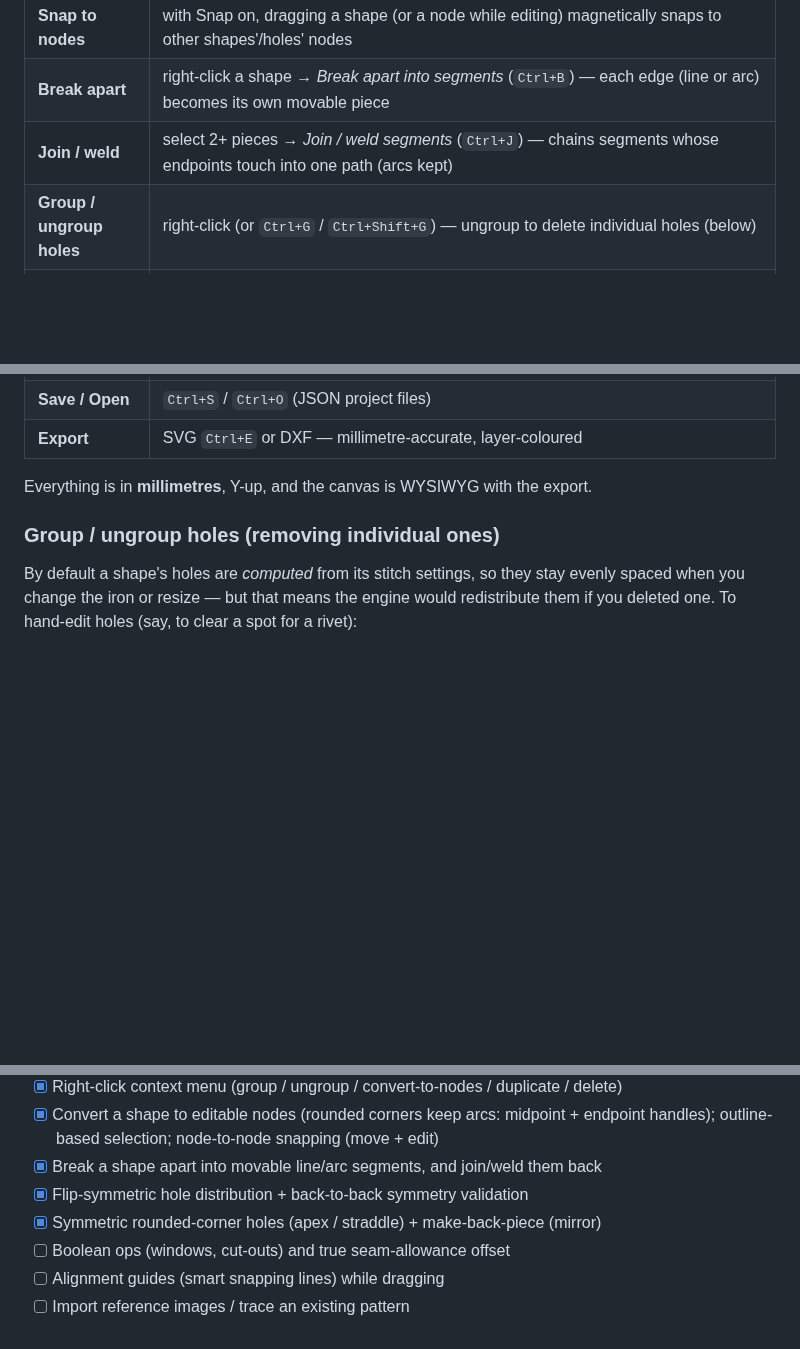
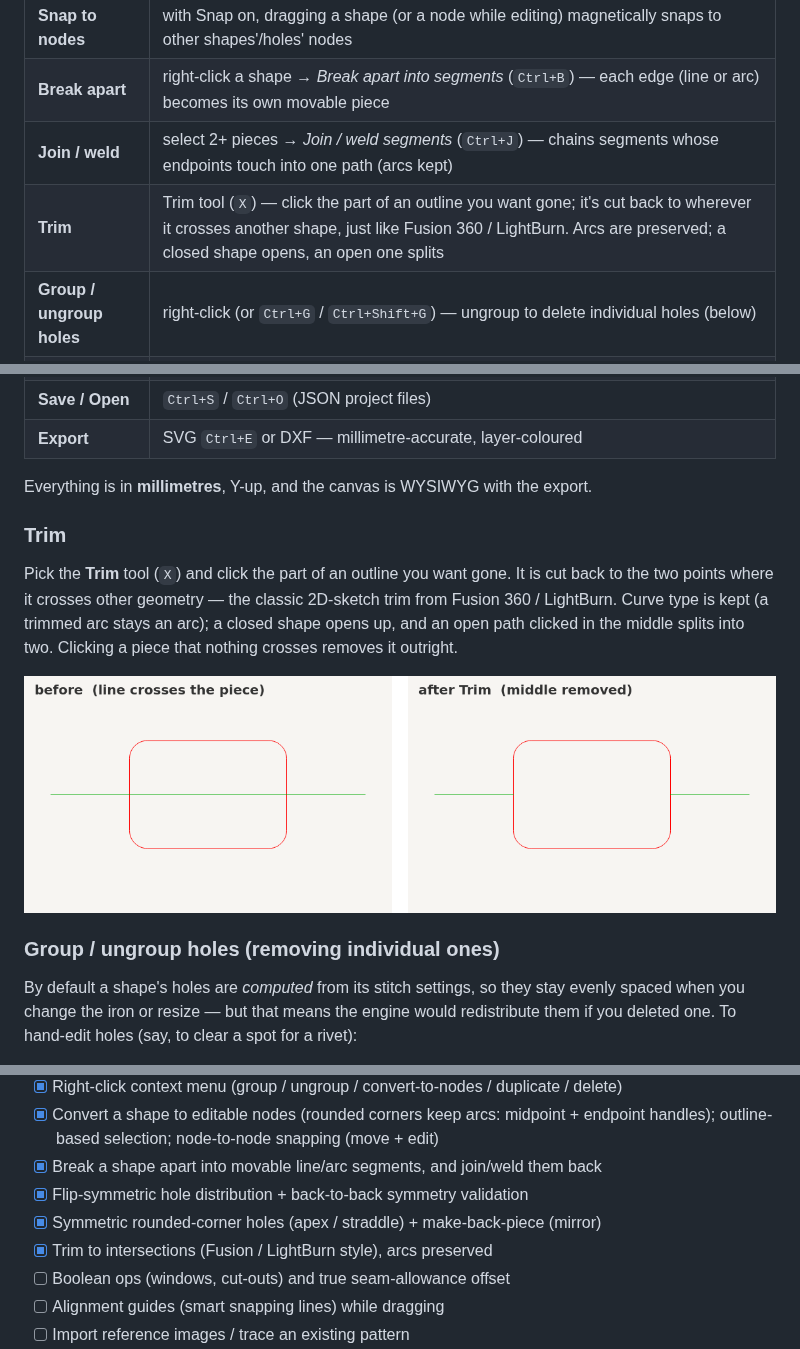
Before and after one commit to heathmanc/Leather-Drafting, a Markdown page: README.md, 3 parts joined by grey strips. Rendered like a GitHub page; pictures changed too: docs/trim.png (added); blank space fills up the shorter version.

```diff
--- a/README.md
+++ b/README.md
@@ -99,6 +99,7 @@ edge, and use the **pin** button at the top to lock it in place. Its position
 | **Snap to nodes** | with Snap on, dragging a shape (or a node while editing) magnetically snaps to other shapes'/holes' nodes |
 | **Break apart** | right-click a shape → *Break apart into segments* (`Ctrl+B`) — each edge (line or arc) becomes its own movable piece |
 | **Join / weld** | select 2+ pieces → *Join / weld segments* (`Ctrl+J`) — chains segments whose endpoints touch into one path (arcs kept) |
+| **Trim** | Trim tool (`X`) — click the part of an outline you want gone; it's cut back to wherever it crosses another shape, just like Fusion 360 / LightBurn. Arcs are preserved; a closed shape opens, an open one splits |
 | **Group / ungroup holes** | right-click (or `Ctrl+G` / `Ctrl+Shift+G`) — ungroup to delete individual holes (below) |
 | **Right-click menu** | Group / Ungroup / Convert to nodes / Duplicate / Delete on the selection |
 | **Radius corners** | select a rectangle/polygon, set *Corner radius* in Properties |
@@ -115,6 +116,16 @@ edge, and use the **pin** button at the top to lock it in place. Its position
 | **Export** | SVG `Ctrl+E` or DXF — millimetre-accurate, layer-coloured |
 
 Everything is in **millimetres**, Y-up, and the canvas is WYSIWYG with the export.
+
+### Trim
+
+Pick the **Trim** tool (`X`) and click the part of an outline you want gone. It
+is cut back to the two points where it crosses other geometry — the classic
+2D-sketch trim from Fusion 360 / LightBurn. Curve type is kept (a trimmed arc
+stays an arc); a closed shape opens up, and an open path clicked in the middle
+splits into two. Clicking a piece that nothing crosses removes it outright.
+
+![trim: click a segment to cut it back to its intersections](docs/trim.png)
 
 ### Group / ungroup holes (removing individual ones)
 
@@ -223,6 +234,7 @@ examples/  tests/  docs/
 - [x] Break a shape apart into movable line/arc segments, and join/weld them back
 - [x] Flip-symmetric hole distribution + back-to-back symmetry validation
 - [x] Symmetric rounded-corner holes (apex / straddle) + make-back-piece (mirror)
+- [x] Trim to intersections (Fusion / LightBurn style), arcs preserved
 - [ ] Boolean ops (windows, cut-outs) and true seam-allowance offset
 - [ ] Alignment guides (smart snapping lines) while dragging
 - [ ] Import reference images / trace an existing pattern
```
Also changed, not shown: 7 other files.
